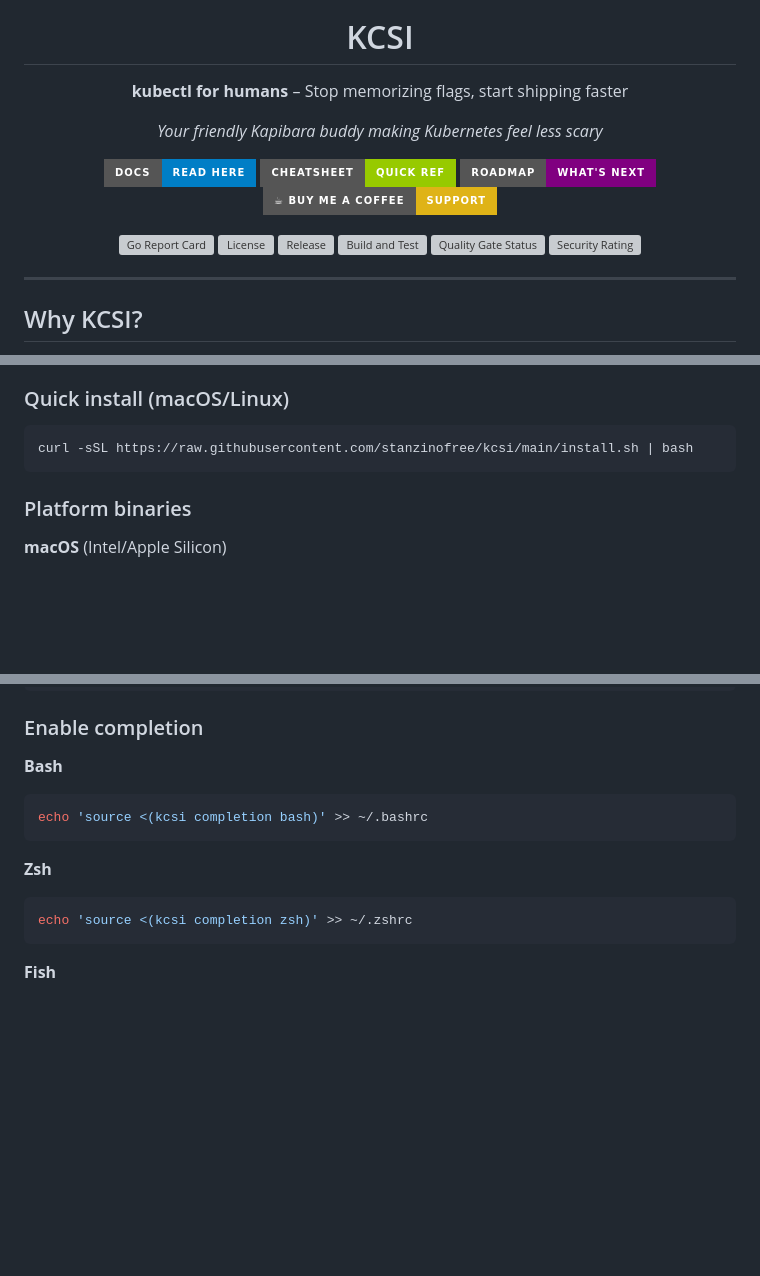
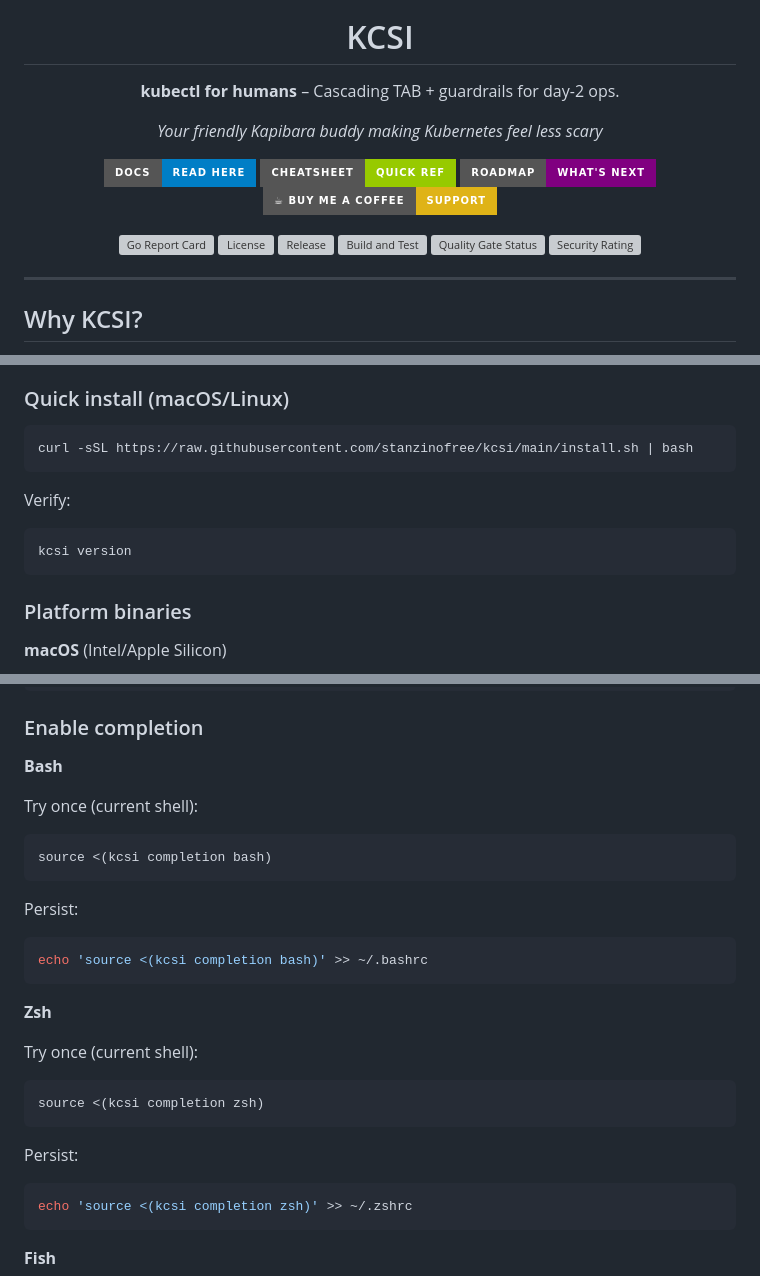
Before and after one commit to stanzinofree/kcsi, a Markdown page: README.md, 3 parts joined by grey strips. Drawn GitHub-style; badges without logos; blank space fills up the shorter version; grey boxes are pictures that could not be loaded.

Commit message:
docs: polish tagline, badge, install verify, and completion steps

````diff
--- a/README.md
+++ b/README.md
@@ -4,7 +4,7 @@
 
 # KCSI
 
-**kubectl for humans** – Stop memorizing flags, start shipping faster
+**kubectl for humans** – Cascading TAB + guardrails for day-2 ops.
 
 *Your friendly Kapibara buddy making Kubernetes feel less scary*
 
@@ -46,6 +46,11 @@ Perfect for sysadmins, DevOps engineers, and anyone who touches Kubernetes inter
 
 ```bash
 curl -sSL https://raw.githubusercontent.com/stanzinofree/kcsi/main/install.sh | bash
+```
+
+Verify:
+```bash
+kcsi version
 ```
 
 ### Platform binaries
@@ -78,11 +83,25 @@ sudo mv kcsi /usr/local/bin/
 ### Enable completion
 
 **Bash**
+
+Try once (current shell):
+```bash
+source <(kcsi completion bash)
+```
+
+Persist:
 ```bash
 echo 'source <(kcsi completion bash)' >> ~/.bashrc
 ```
 
 **Zsh**
+
+Try once (current shell):
+```bash
+source <(kcsi completion zsh)
+```
+
+Persist:
 ```bash
 echo 'source <(kcsi completion zsh)' >> ~/.zshrc
 ```
````
Also changed, not shown: other parts of README.md (+1 -1 lines).
